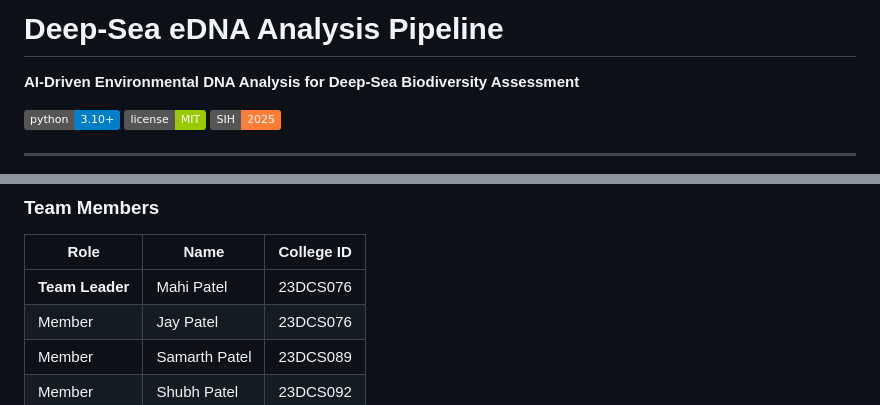
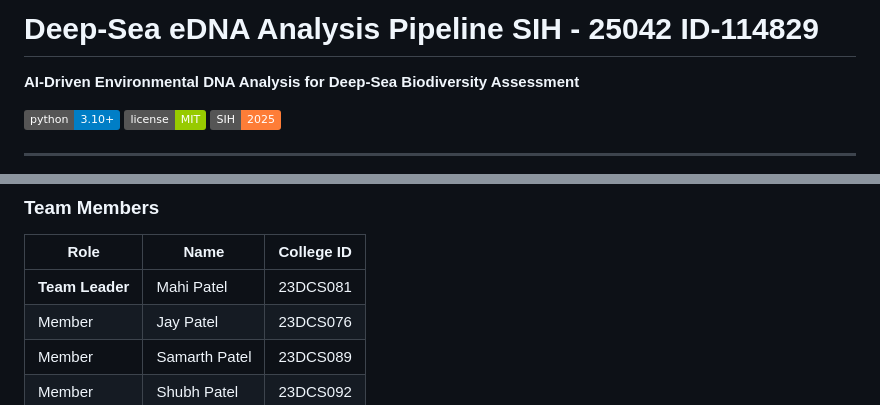
Before and after one commit to Jay9115/Deep-Divers-SIH-114829, a Markdown page: README.md, 2 parts joined by grey strips. GitHub-like rendering; badges without logos.

```diff
--- a/README.md
+++ b/README.md
@@ -1,4 +1,4 @@
-# Deep-Sea eDNA Analysis Pipeline
+# Deep-Sea eDNA Analysis Pipeline SIH - 25042 ID-114829
 
 **AI-Driven Environmental DNA Analysis for Deep-Sea Biodiversity Assessment**
 
@@ -228,7 +230,7 @@ deepsea_edna_pipeline/
 
 | Role | Name | College ID |
 |------|------|-----------|
-| **Team Leader** | Mahi Patel | 23DCS076 |
+| **Team Leader** | Mahi Patel | 23DCS081 |
 | Member | Jay Patel | 23DCS076 |
 | Member | Samarth Patel | 23DCS089 |
 | Member | Shubh Patel | 23DCS092 |
```
Also changed, not shown: other parts of README.md (+6 -4 lines).
